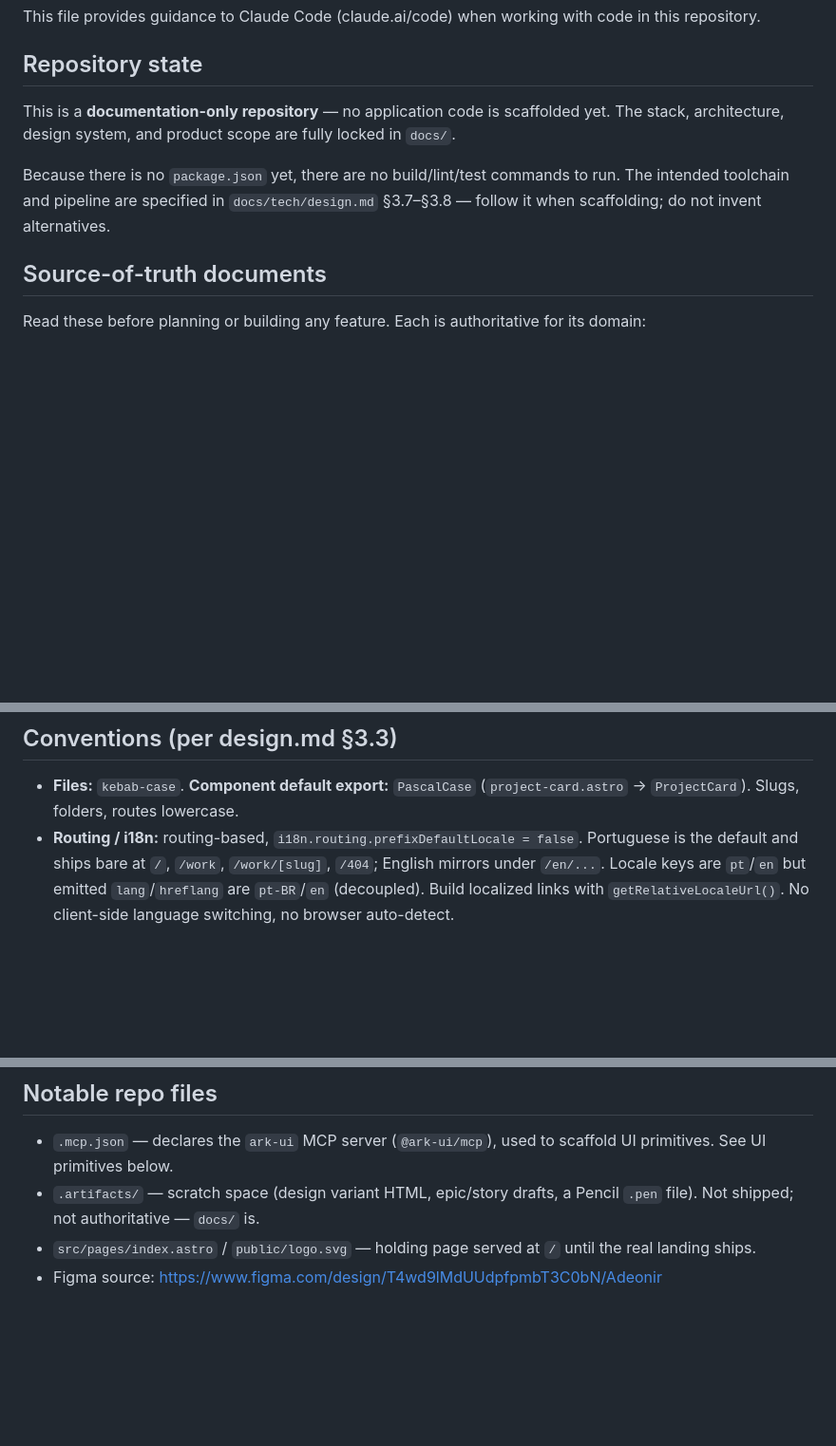
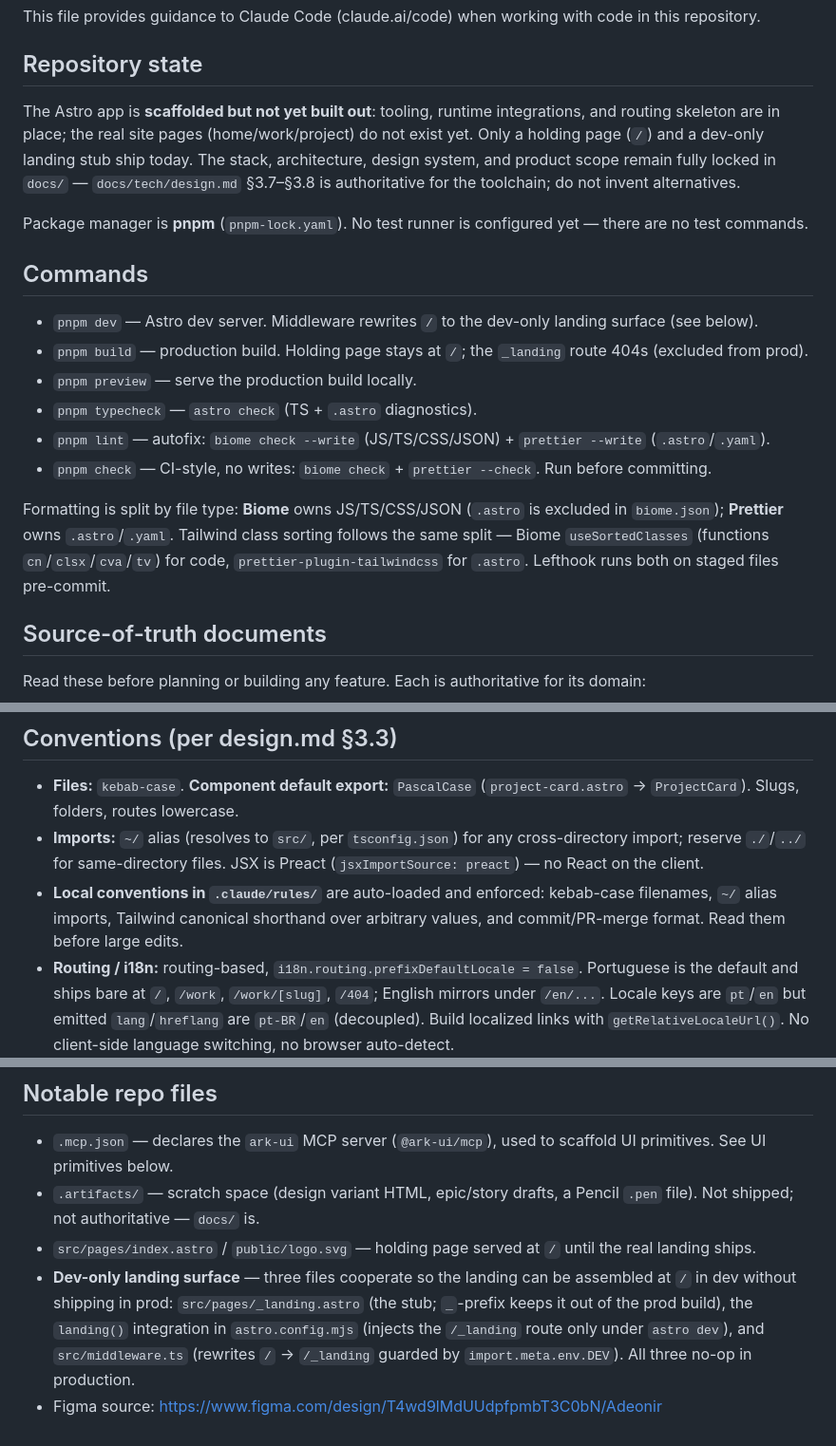
Before and after one commit to adeonir/adeonir.dev, a Markdown page: CLAUDE.md, 3 parts joined by grey strips. Shown at 95% size. Drawn GitHub-style; blank space fills up the shorter version.

Commit message:
docs: refresh claude.md for the scaffolded app

```diff
--- a/CLAUDE.md
+++ b/CLAUDE.md
@@ -4,9 +4,20 @@ This file provides guidance to Claude Code (claude.ai/code) when working with co
 
 ## Repository state
 
-This is a **documentation-only repository** — no application code is scaffolded yet. The stack, architecture, design system, and product scope are fully locked in `docs/`.
+The Astro app is **scaffolded but not yet built out**: tooling, runtime integrations, and routing skeleton are in place; the real site pages (home/work/project) do not exist yet. Only a holding page (`/`) and a dev-only landing stub ship today. The stack, architecture, design system, and product scope remain fully locked in `docs/` — `docs/tech/design.md` §3.7–§3.8 is authoritative for the toolchain; do not invent alternatives.
 
-Because there is no `package.json` yet, there are no build/lint/test commands to run. The intended toolchain and pipeline are specified in `docs/tech/design.md` §3.7–§3.8 — follow it when scaffolding; do not invent alternatives.
+Package manager is **pnpm** (`pnpm-lock.yaml`). No test runner is configured yet — there are no test commands.
+
+## Commands
+
+- `pnpm dev` — Astro dev server. Middleware rewrites `/` to the dev-only landing surface (see below).
+- `pnpm build` — production build. Holding page stays at `/`; the `_landing` route 404s (excluded from prod).
+- `pnpm preview` — serve the production build locally.
+- `pnpm typecheck` — `astro check` (TS + `.astro` diagnostics).
+- `pnpm lint` — autofix: `biome check --write` (JS/TS/CSS/JSON) + `prettier --write` (`.astro`/`.yaml`).
+- `pnpm check` — CI-style, no writes: `biome check` + `prettier --check`. Run before committing.
+
+Formatting is split by file type: **Biome** owns JS/TS/CSS/JSON (`.astro` is excluded in `biome.json`); **Prettier** owns `.astro`/`.yaml`. Tailwind class sorting follows the same split — Biome `useSortedClasses` (functions `cn`/`clsx`/`cva`/`tv`) for code, `prettier-plugin-tailwindcss` for `.astro`. Lefthook runs both on staged files pre-commit.
 
 ## Source-of-truth documents
 
@@ -35,6 +46,8 @@ When a doc and this file disagree, the doc wins. Change specs via the `spec-driv
 ## Conventions (per design.md §3.3)
 
 - **Files:** `kebab-case`. **Component default export:** `PascalCase` (`project-card.astro` → `ProjectCard`). Slugs, folders, routes lowercase.
+- **Imports:** `~/` alias (resolves to `src/`, per `tsconfig.json`) for any cross-directory import; reserve `./`/`../` for same-directory files. JSX is Preact (`jsxImportSource: preact`) — no React on the client.
+- **Local conventions in `.claude/rules/`** are auto-loaded and enforced: kebab-case filenames, `~/` alias imports, Tailwind canonical shorthand over arbitrary values, and commit/PR-merge format. Read them before large edits.
 - **Routing / i18n:** routing-based, `i18n.routing.prefixDefaultLocale = false`. Portuguese is the default and ships bare at `/`, `/work`, `/work/[slug]`, `/404`; English mirrors under `/en/...`. Locale keys are `pt`/`en` but emitted `lang`/`hreflang` are `pt-BR`/`en` (decoupled). Build localized links with `getRelativeLocaleUrl()`. No client-side language switching, no browser auto-detect.
 - **Localized content:** default locale is bare (`*.yaml`, `index.mdx`); English carries an `.en` suffix (`*.en.yaml`, `index.en.mdx`). Cover/gallery images are shared across locales.
 - **Quality budget (CI-enforced gate):** mobile Lighthouse Performance ≥ 95, Accessibility/Best-Practices/SEO 100; LCP < 2.0s, CLS < 0.1, INP < 200ms; WCAG 2.1 AA. Builds fail on regression.
@@ -55,4 +68,5 @@ When a doc and this file disagree, the doc wins. Change specs via the `spec-driv
 - `.mcp.json` — declares the `ark-ui` MCP server (`@ark-ui/mcp`), used to scaffold UI primitives. See UI primitives below.
 - `.artifacts/` — scratch space (design variant HTML, epic/story drafts, a Pencil `.pen` file). Not shipped; not authoritative — `docs/` is.
 - `src/pages/index.astro` / `public/logo.svg` — holding page served at `/` until the real landing ships.
+- **Dev-only landing surface** — three files cooperate so the landing can be assembled at `/` in dev without shipping in prod: `src/pages/_landing.astro` (the stub; `_`-prefix keeps it out of the prod build), the `landing()` integration in `astro.config.mjs` (injects the `/_landing` route only under `astro dev`), and `src/middleware.ts` (rewrites `/` → `/_landing` guarded by `import.meta.env.DEV`). All three no-op in production.
 - Figma source: https://www.figma.com/design/T4wd9lMdUUdpfpmbT3C0bN/Adeonir
```
